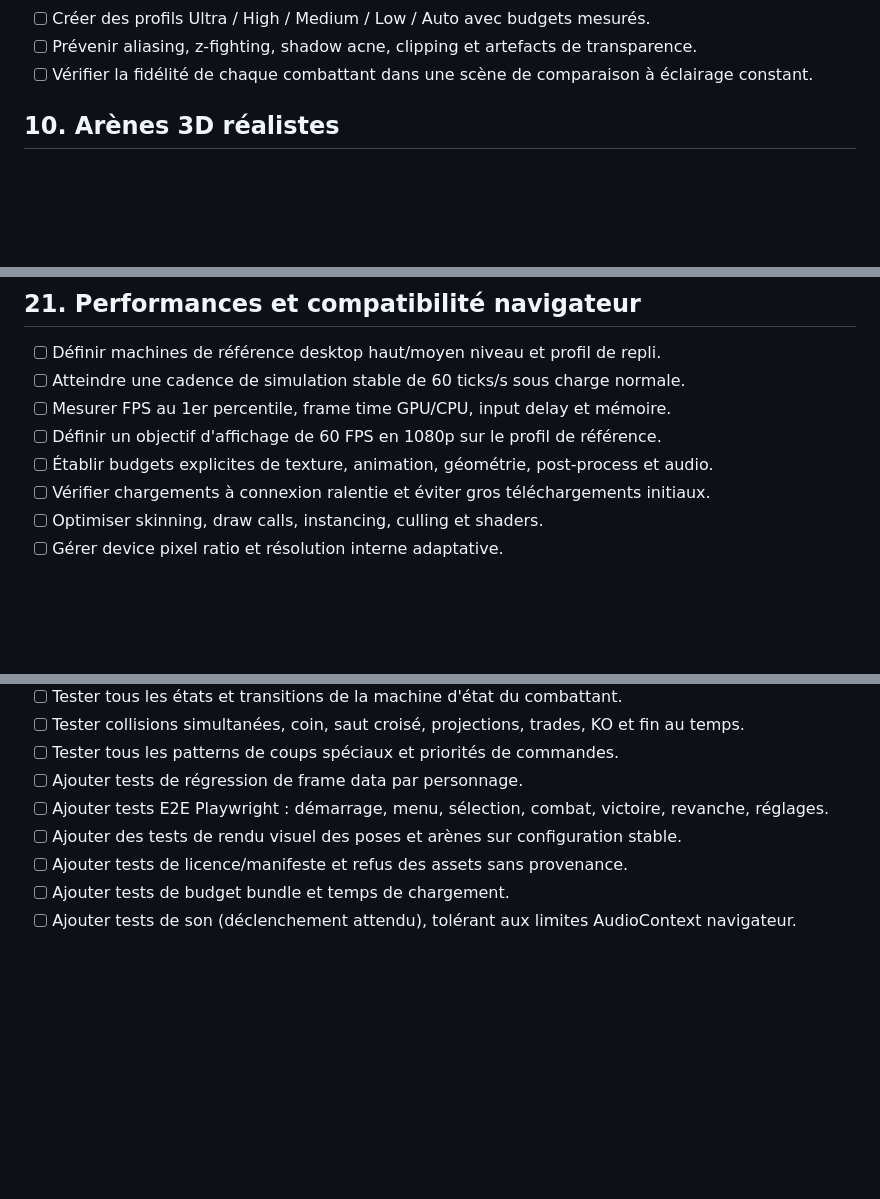
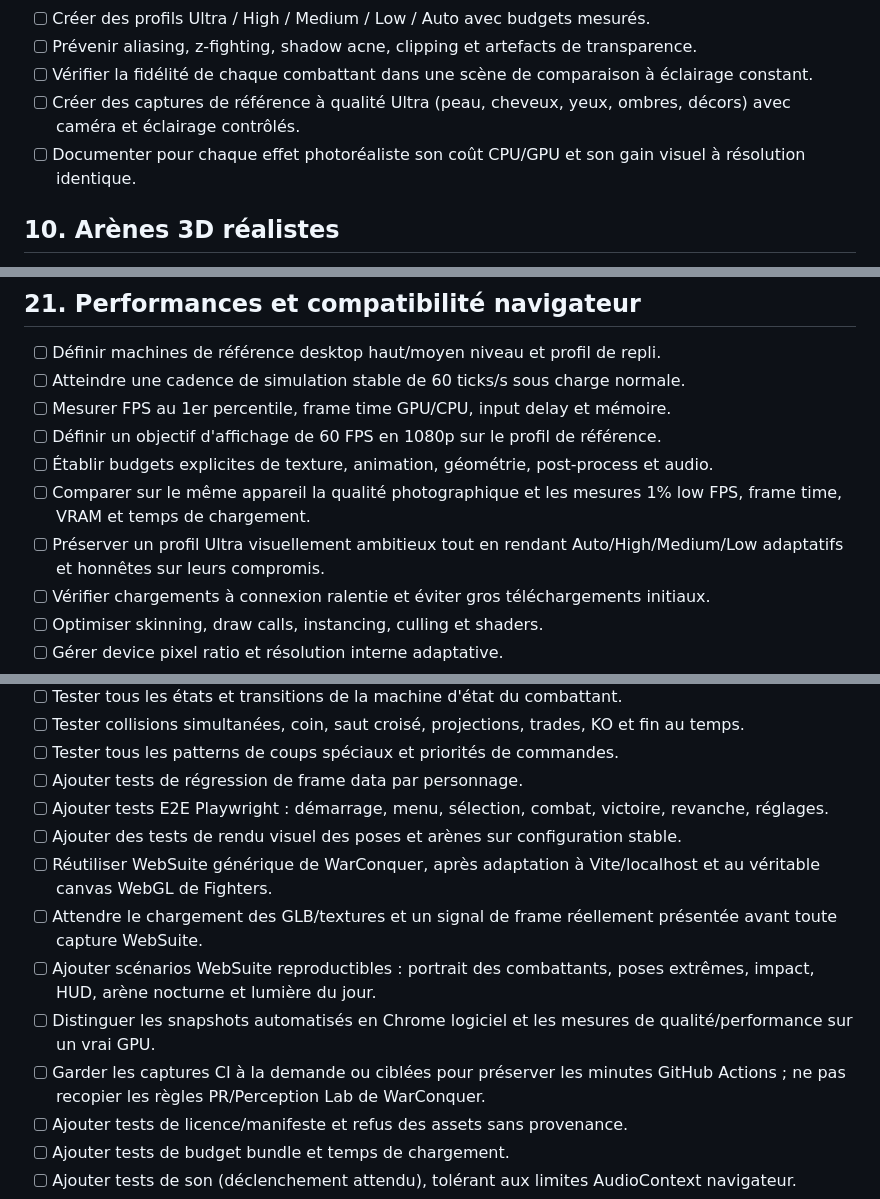
Before and after one commit to leye0/Fighters, a Markdown page: docs/production-plan.md, 3 parts joined by grey strips. Rendered like a GitHub page; blank space fills up the shorter version.

Commit message:
docs: require photoreal fidelity and performance with WebSuite visual QA

```diff
--- a/docs/production-plan.md
+++ b/docs/production-plan.md
@@ -214,6 +216,8 @@ Le but n'est pas de télécharger aveuglément toute la bibliothèque Adobe, mai
 - [ ] Créer des profils Ultra / High / Medium / Low / Auto avec budgets mesurés.
 - [ ] Prévenir aliasing, z-fighting, shadow acne, clipping et artefacts de transparence.
 - [ ] Vérifier la fidélité de chaque combattant dans une scène de comparaison à éclairage constant.
+- [ ] Créer des captures de référence à qualité Ultra (peau, cheveux, yeux, ombres, décors) avec caméra et éclairage contrôlés.
+- [ ] Documenter pour chaque effet photoréaliste son coût CPU/GPU et son gain visuel à résolution identique.
 
 ## 10. Arènes 3D réalistes
 
@@ -382,6 +386,8 @@ Le HUD suit les **conventions fonctionnelles** des jeux de combat classiques (ba
 - [ ] Mesurer FPS au 1er percentile, frame time GPU/CPU, input delay et mémoire.
 - [ ] Définir un objectif d'affichage de 60 FPS en 1080p sur le profil de référence.
 - [ ] Établir budgets explicites de texture, animation, géométrie, post-process et audio.
+- [ ] Comparer sur le même appareil la qualité photographique et les mesures 1% low FPS, frame time, VRAM et temps de chargement.
+- [ ] Préserver un profil Ultra visuellement ambitieux tout en rendant Auto/High/Medium/Low adaptatifs et honnêtes sur leurs compromis.
 - [ ] Vérifier chargements à connexion ralentie et éviter gros téléchargements initiaux.
 - [ ] Optimiser skinning, draw calls, instancing, culling et shaders.
 - [ ] Gérer device pixel ratio et résolution interne adaptative.
@@ -402,6 +408,11 @@ Le HUD suit les **conventions fonctionnelles** des jeux de combat classiques (ba
 - [ ] Ajouter tests de régression de frame data par personnage.
 - [ ] Ajouter tests E2E Playwright : démarrage, menu, sélection, combat, victoire, revanche, réglages.
 - [ ] Ajouter des tests de rendu visuel des poses et arènes sur configuration stable.
+- [ ] Réutiliser WebSuite générique de WarConquer, après adaptation à Vite/localhost et au véritable canvas WebGL de Fighters.
+- [ ] Attendre le chargement des GLB/textures et un signal de frame réellement présentée avant toute capture WebSuite.
+- [ ] Ajouter scénarios WebSuite reproductibles : portrait des combattants, poses extrêmes, impact, HUD, arène nocturne et lumière du jour.
+- [ ] Distinguer les snapshots automatisés en Chrome logiciel et les mesures de qualité/performance sur un vrai GPU.
+- [ ] Garder les captures CI à la demande ou ciblées pour préserver les minutes GitHub Actions ; ne pas recopier les règles PR/Perception Lab de WarConquer.
 - [ ] Ajouter tests de licence/manifeste et refus des assets sans provenance.
 - [ ] Ajouter tests de budget bundle et temps de chargement.
 - [ ] Ajouter tests de son (déclenchement attendu), tolérant aux limites AudioContext navigateur.
```
Also changed, not shown: other parts of docs/production-plan.md (+2 -0 lines), AGENTS.md (+3 -1 lines), docs/visual-qa.md (added, +42 -0 lines).
